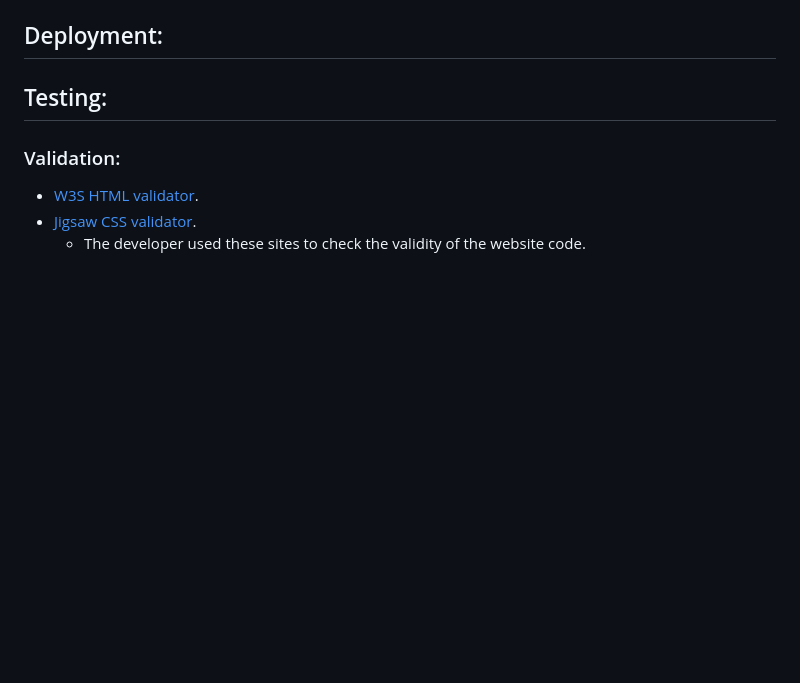
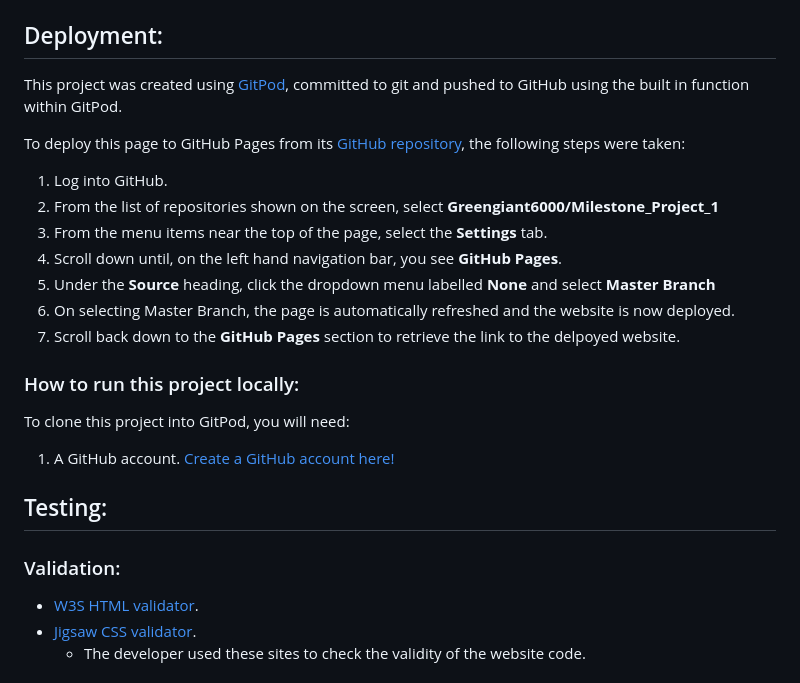
Before and after one commit to Greengiant6000/Milestone_Project_1, a Markdown page: README.md, the part around the change. Rendered like a GitHub page; blank space fills up the shorter version.

```diff
--- a/README.md
+++ b/README.md
@@ -311,6 +311,24 @@ I troubleshooted on Stack Overflow: [Stack Overflow](https://stackoverflow.com/q
 
 ## Deployment:
 
+This project was created using [GitPod](https://www.gitpod.io/), committed to git and pushed to GitHub using the built in function within GitPod.
+
+To deploy this page to GitHub Pages from its [GitHub repository](https://github.com/Greengiant6000?tab=repositories), the following steps were taken:
+
+1. Log into GitHub.
+2. From the list of repositories shown on the screen, select **Greengiant6000/Milestone_Project_1**
+3. From the menu items near the top of the page, select the **Settings** tab.
+4. Scroll down until, on the left hand navigation bar, you see **GitHub Pages**.
+5. Under the **Source** heading, click the dropdown menu labelled **None** and select **Master Branch**
+6. On selecting Master Branch, the page is automatically refreshed and the website is now deployed.
+7. Scroll back down to the **GitHub Pages** section to retrieve the link to the delpoyed website.
+
+### How to run this project locally:
+
+To clone this project into GitPod, you will need:
+
+1. A GitHub account. [Create a GitHub account here!](https://github.com/)
+
 ## Testing:
 
 ### Validation:
```
